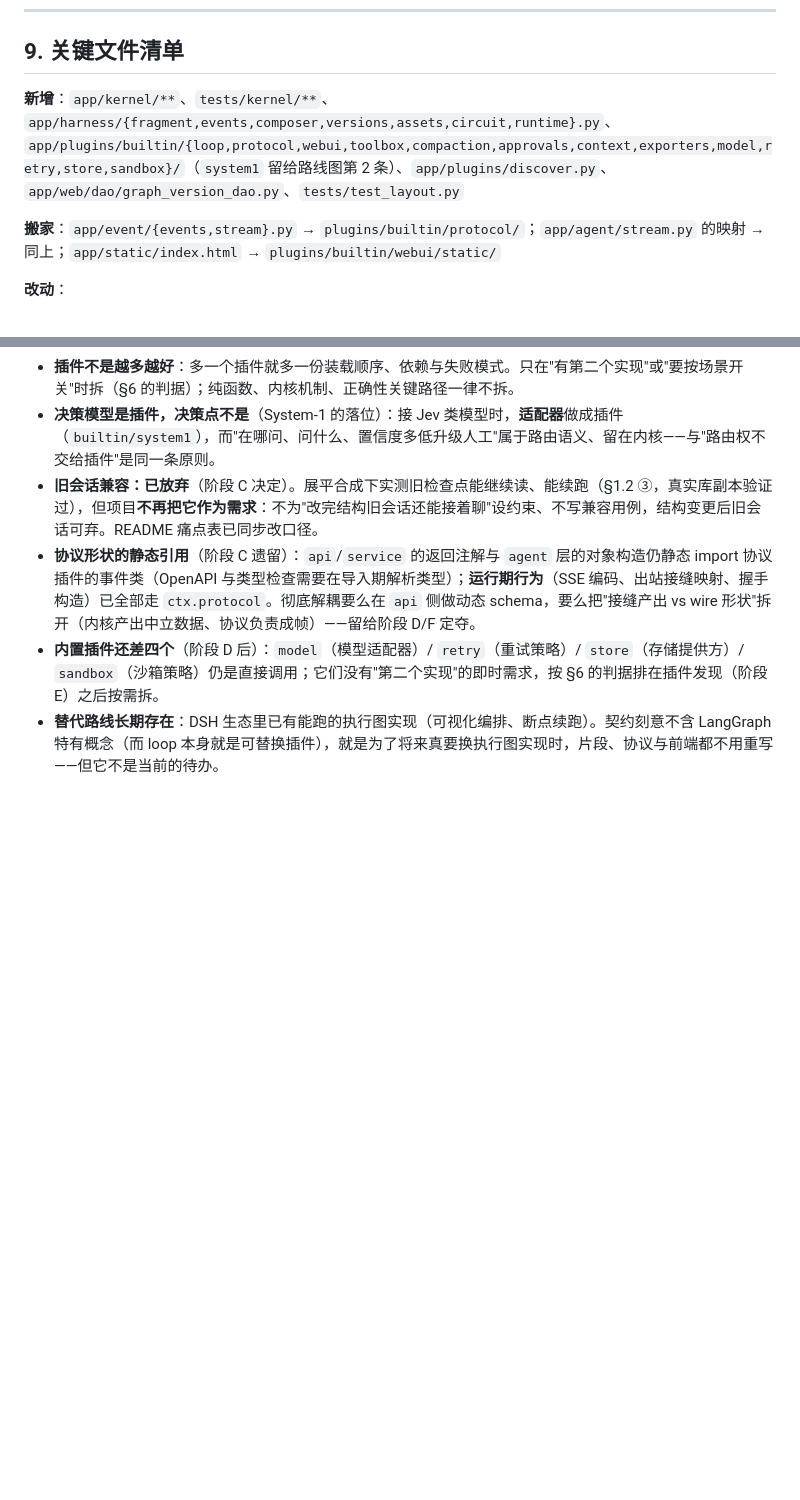
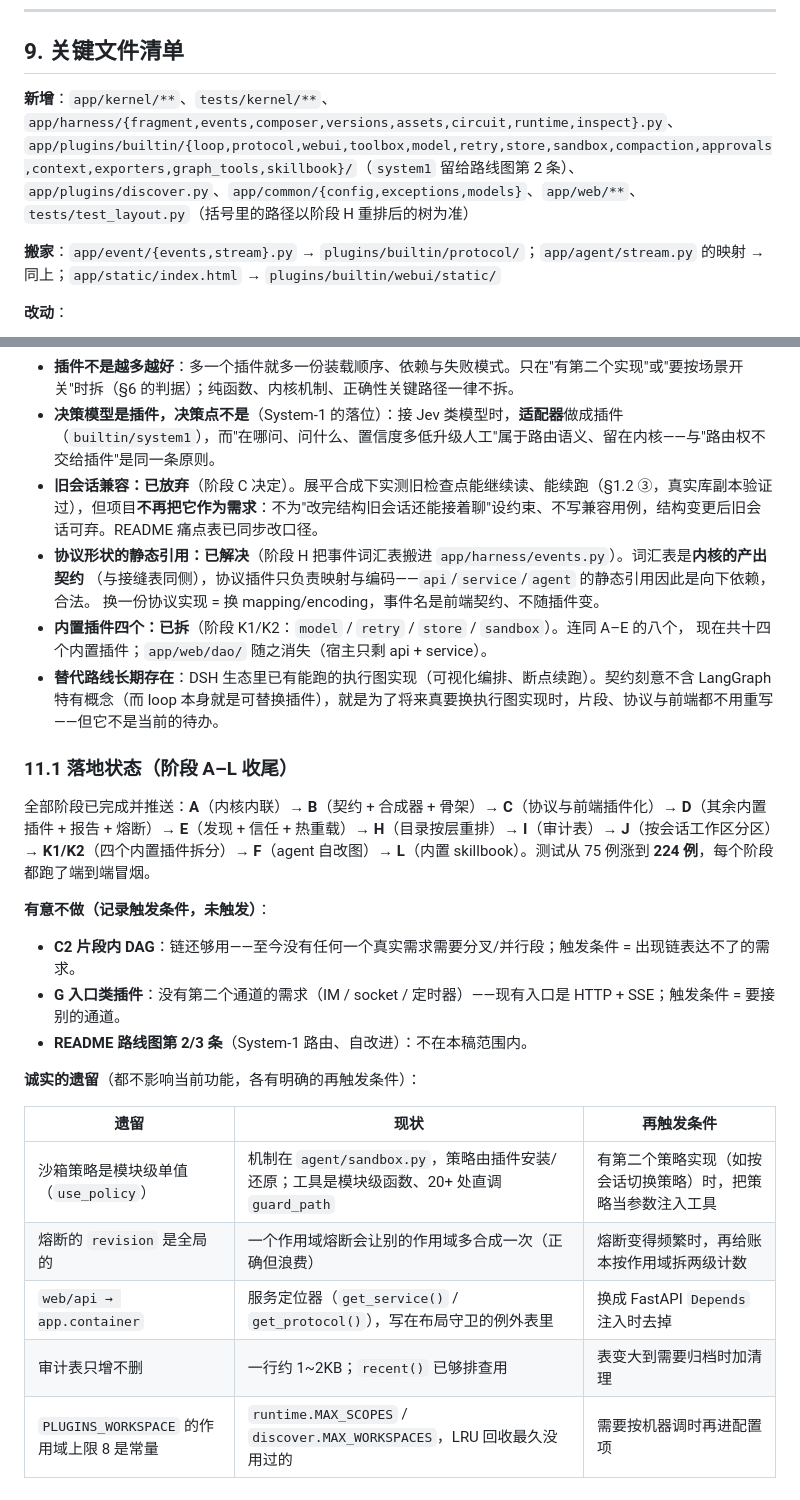
Before and after one commit to Asukayanamii/R-agent, a Markdown page: docs/插件内核设计.md, 2 parts joined by grey strips. Rendered like a GitHub page; blank space fills up the shorter version.

Commit message:
docs: 收尾（阶段 I–L 现状 + C2/G 未触发的理由 + 诚实遗留清单）
- 设计稿 §11 两条过时风险改口径（协议静态引用已解决 / 四个内置插件已拆）；
  新增 §11.1 落地状态：全阶段完成、测试 75 → 224、有意不做的两条（含触发条件）、
  五条诚实遗留（各自带再触发条件）
- §9 关键文件清单同步到重排后的树与新插件
- 其余各阶段小节（I/J/K1/K2/F/L）已在各自提交里补齐

```diff
--- a/docs/插件内核设计.md
+++ b/docs/插件内核设计.md
@@ -707,7 +707,7 @@ app/
 
 ## 9. 关键文件清单
 
-**新增**：`app/kernel/**`、`tests/kernel/**`、`app/harness/{fragment,events,composer,versions,assets,circuit,runtime}.py`、`app/plugins/builtin/{loop,protocol,webui,toolbox,compaction,approvals,context,exporters,model,retry,store,sandbox}/`（`system1` 留给路线图第 2 条）、`app/plugins/discover.py`、`app/web/dao/graph_version_dao.py`、`tests/test_layout.py`
+**新增**：`app/kernel/**`、`tests/kernel/**`、`app/harness/{fragment,events,composer,versions,assets,circuit,runtime,inspect}.py`、`app/plugins/builtin/{loop,protocol,webui,toolbox,model,retry,store,sandbox,compaction,approvals,context,exporters,graph_tools,skillbook}/`（`system1` 留给路线图第 2 条）、`app/plugins/discover.py`、`app/common/{config,exceptions,models}`、`app/web/**`、`tests/test_layout.py`（括号里的路径以阶段 H 重排后的树为准）
 
 **搬家**：`app/event/{events,stream}.py` → `plugins/builtin/protocol/`；`app/agent/stream.py` 的映射 → 同上；`app/static/index.html` → `plugins/builtin/webui/static/`
 
@@ -749,6 +749,32 @@ app/
 - **插件不是越多越好**：多一个插件就多一份装载顺序、依赖与失败模式。只在"有第二个实现"或"要按场景开关"时拆（§6 的判据）；纯函数、内核机制、正确性关键路径一律不拆。
 - **决策模型是插件，决策点不是**（System-1 的落位）：接 Jev 类模型时，**适配器**做成插件（`builtin/system1`），而"在哪问、问什么、置信度多低升级人工"属于路由语义、留在内核——与"路由权不交给插件"是同一条原则。
 - **旧会话兼容：已放弃**（阶段 C 决定）。展平合成下实测旧检查点能继续读、能续跑（§1.2 ③，真实库副本验证过），但项目**不再把它作为需求**：不为"改完结构旧会话还能接着聊"设约束、不写兼容用例，结构变更后旧会话可弃。README 痛点表已同步改口径。
-- **协议形状的静态引用**（阶段 C 遗留）：`api`/`service` 的返回注解与 `agent` 层的对象构造仍静态 import 协议插件的事件类（OpenAPI 与类型检查需要在导入期解析类型）；**运行期行为**（SSE 编码、出站接缝映射、握手构造）已全部走 `ctx.protocol`。彻底解耦要么在 `api` 侧做动态 schema，要么把"接缝产出 vs wire 形状"拆开（内核产出中立数据、协议负责成帧）——留给阶段 D/F 定夺。
-- **内置插件还差四个**（阶段 D 后）：`model`（模型适配器）/ `retry`（重试策略）/ `store`（存储提供方）/ `sandbox`（沙箱策略）仍是直接调用；它们没有"第二个实现"的即时需求，按 §6 的判据排在插件发现（阶段 E）之后按需拆。
+- **协议形状的静态引用：已解决**（阶段 H 把事件词汇表搬进 `app/harness/events.py`）。词汇表是**内核的产出契约**
+  （与接缝表同侧），协议插件只负责映射与编码——`api`/`service`/`agent` 的静态引用因此是向下依赖，合法。
+  换一份协议实现 = 换 mapping/encoding，事件名是前端契约、不随插件变。
+- **内置插件四个：已拆**（阶段 K1/K2：`model` / `retry` / `store` / `sandbox`）。连同 A–E 的八个，
+  现在共十四个内置插件；`app/web/dao/` 随之消失（宿主只剩 api + service）。
 - **替代路线长期存在**：DSH 生态里已有能跑的执行图实现（可视化编排、断点续跑）。契约刻意不含 LangGraph 特有概念（而 loop 本身就是可替换插件），就是为了将来真要换执行图实现时，片段、协议与前端都不用重写——但它不是当前的待办。
+
+### 11.1 落地状态（阶段 A–L 收尾）
+
+全部阶段已完成并推送：**A**（内核内联）→ **B**（契约 + 合成器 + 骨架）→ **C**（协议与前端插件化）→
+**D**（其余内置插件 + 报告 + 熔断）→ **E**（发现 + 信任 + 热重载）→ **H**（目录按层重排）→
+**I**（审计表）→ **J**（按会话工作区分区）→ **K1/K2**（四个内置插件拆分）→ **F**（agent 自改图）→
+**L**（内置 skillbook）。测试从 75 例涨到 **224 例**，每个阶段都跑了端到端冒烟。
+
+**有意不做（记录触发条件，未触发）**：
+
+- **C2 片段内 DAG**：链还够用——至今没有任何一个真实需求需要分叉/并行段；触发条件 = 出现链表达不了的需求。
+- **G 入口类插件**：没有第二个通道的需求（IM / socket / 定时器）——现有入口是 HTTP + SSE；触发条件 = 要接别的通道。
+- **README 路线图第 2/3 条**（System-1 路由、自改进）：不在本稿范围内。
+
+**诚实的遗留**（都不影响当前功能，各有明确的再触发条件）：
+
+| 遗留 | 现状 | 再触发条件 |
+| --- | --- | --- |
+| 沙箱策略是模块级单值（`use_policy`） | 机制在 `agent/sandbox.py`，策略由插件安装/还原；工具是模块级函数、20+ 处直调 `guard_path` | 有第二个策略实现（如按会话切换策略）时，把策略当参数注入工具 |
+| 熔断的 `revision` 是全局的 | 一个作用域熔断会让别的作用域多合成一次（正确但浪费） | 熔断变得频繁时，再给账本按作用域拆两级计数 |
+| `web/api → app.container` | 服务定位器（`get_service()` / `get_protocol()`），写在布局守卫的例外表里 | 换成 FastAPI `Depends` 注入时去掉 |
+| 审计表只增不删 | 一行约 1~2KB；`recent()` 已够排查用 | 表变大到需要归档时加清理 |
+| `PLUGINS_WORKSPACE` 的作用域上限 8 是常量 | `runtime.MAX_SCOPES` / `discover.MAX_WORKSPACES`，LRU 回收最久没用过的 | 需要按机器调时再进配置项 |
```
